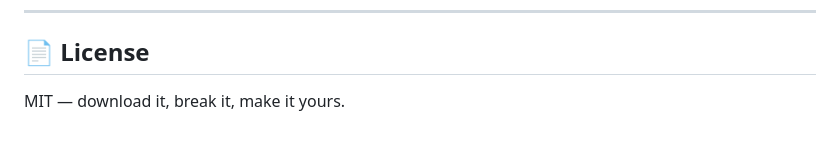
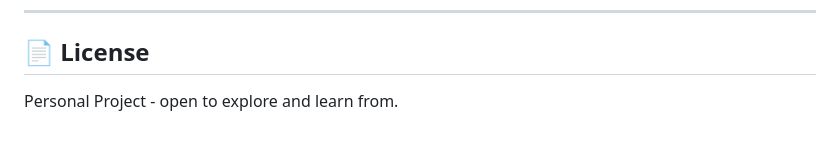
Before and after one commit to grvtyai/void-browser, a Markdown page: README.md, the part around the change. Drawn GitHub-style.

```diff
--- a/README.md
+++ b/README.md
@@ -141,4 +141,4 @@ Void is designed to be modified. Every component is self-contained:
 
 ## 📄 License
 
-MIT — download it, break it, make it yours.
+Personal Project - open to explore and learn from.
```
